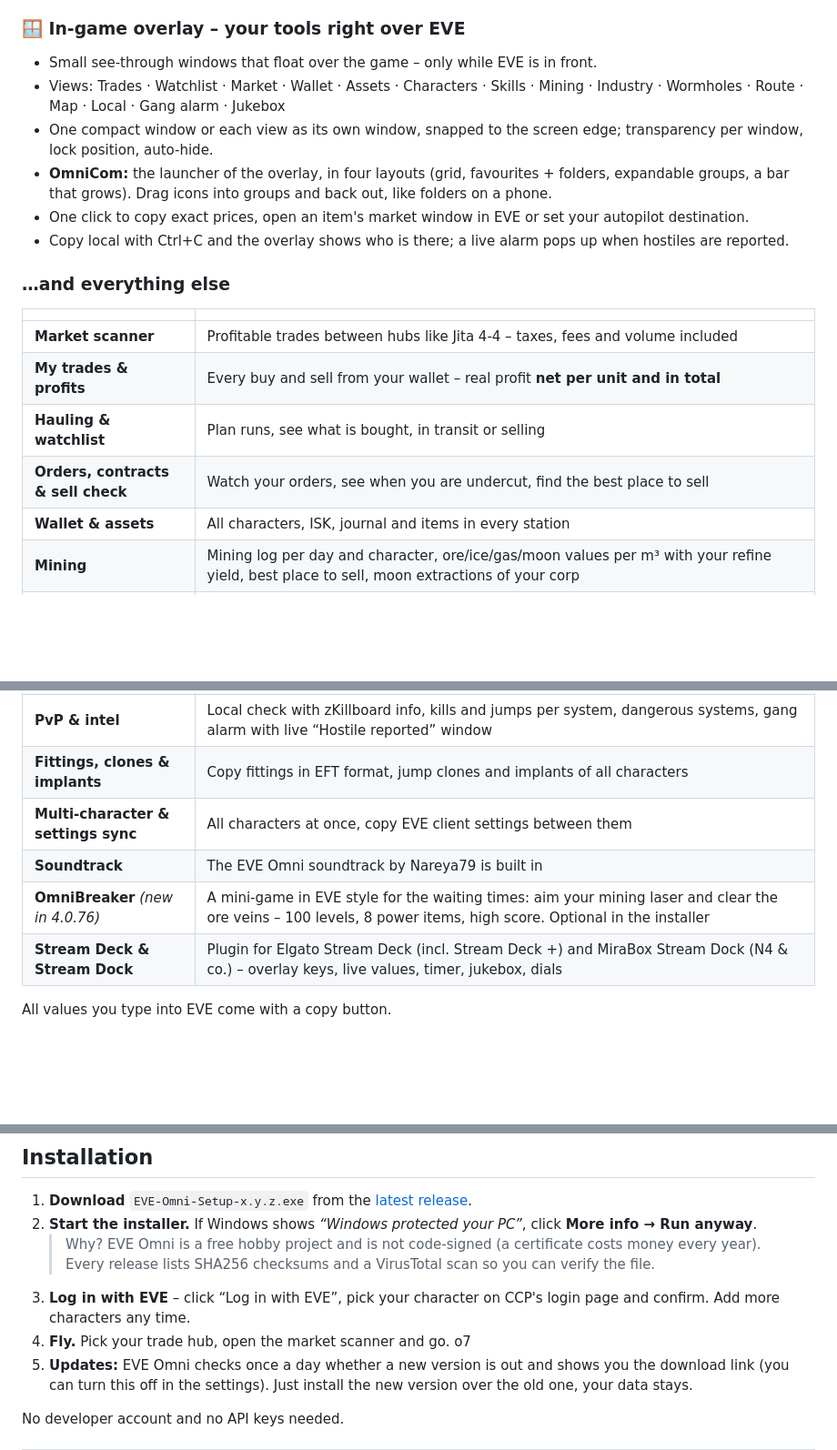
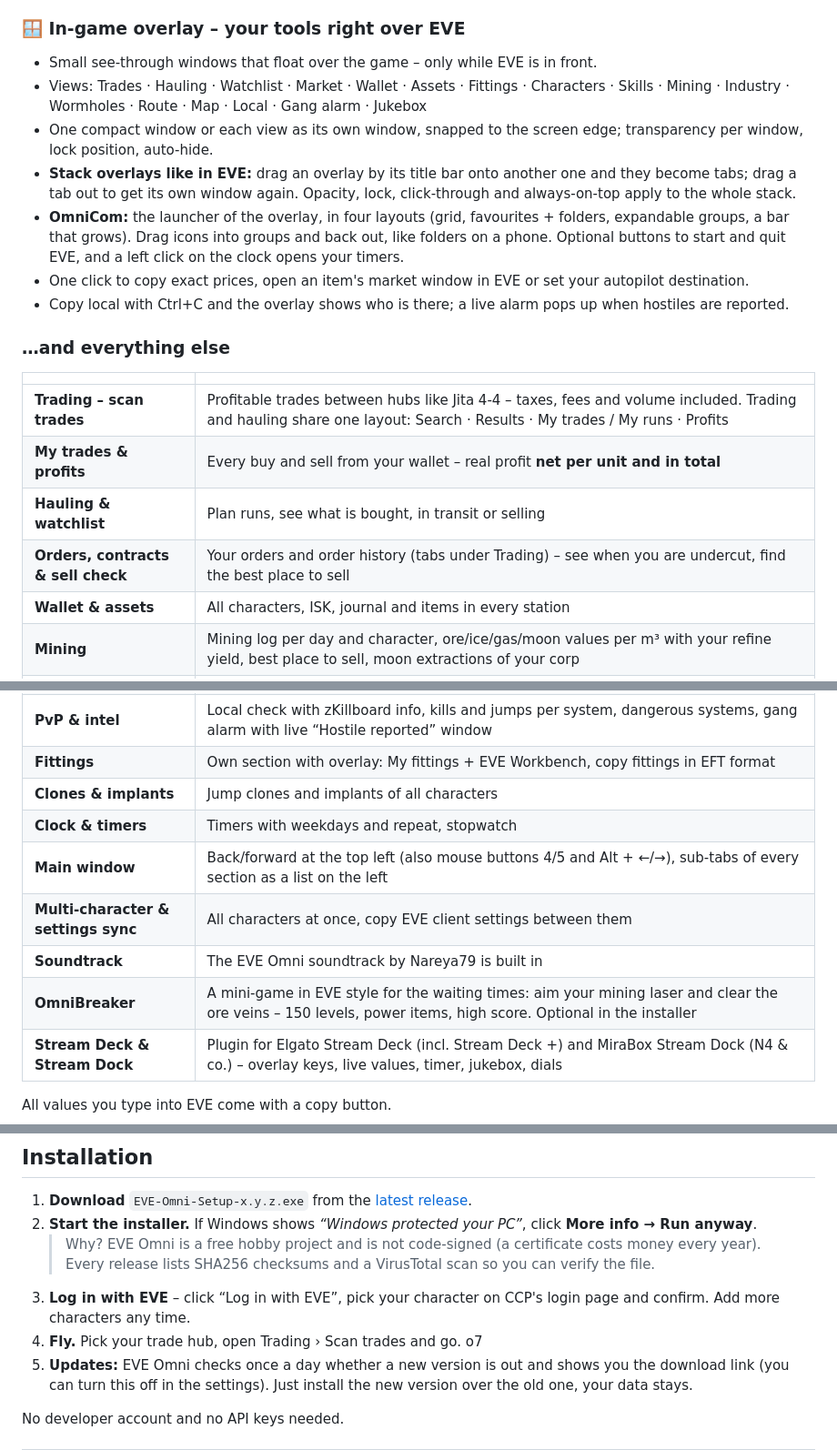
Before and after one commit to Nareya79/eve-omni, a Markdown page: README.md, 3 parts joined by grey strips. Shown at 91% size. Drawn GitHub-style; blank space fills up the shorter version.

Commit message:
README: features of 5.1.0 (stack overlays, Fittings, timers, Scan trades)

```diff
--- a/README.md
+++ b/README.md
@@ -39,19 +39,20 @@
 
 ### 🪟 In-game overlay – your tools right over EVE
 - Small see-through windows that float over the game – only while EVE is in front.
-- Views: Trades · Watchlist · Market · Wallet · Assets · Characters · Skills · Mining · Industry · Wormholes · Route · Map · Local · Gang alarm · Jukebox
+- Views: Trades · Hauling · Watchlist · Market · Wallet · Assets · Fittings · Characters · Skills · Mining · Industry · Wormholes · Route · Map · Local · Gang alarm · Jukebox
 - One compact window or each view as its own window, snapped to the screen edge; transparency per window, lock position, auto-hide.
-- **OmniCom:** the launcher of the overlay, in four layouts (grid, favourites + folders, expandable groups, a bar that grows). Drag icons into groups and back out, like folders on a phone.
+- **Stack overlays like in EVE:** drag an overlay by its title bar onto another one and they become tabs; drag a tab out to get its own window again. Opacity, lock, click-through and always-on-top apply to the whole stack.
+- **OmniCom:** the launcher of the overlay, in four layouts (grid, favourites + folders, expandable groups, a bar that grows). Drag icons into groups and back out, like folders on a phone. Optional buttons to start and quit EVE, and a left click on the clock opens your timers.
 - One click to copy exact prices, open an item's market window in EVE or set your autopilot destination.
 - Copy local with Ctrl+C and the overlay shows who is there; a live alarm pops up when hostiles are reported.
 
 ### …and everything else
 | | |
 |---|---|
-| **Market scanner** | Profitable trades between hubs like Jita 4-4 – taxes, fees and volume included |
+| **Trading – scan trades** | Profitable trades between hubs like Jita 4-4 – taxes, fees and volume included. Trading and hauling share one layout: Search · Results · My trades / My runs · Profits |
 | **My trades & profits** | Every buy and sell from your wallet – real profit **net per unit and in total** |
 | **Hauling & watchlist** | Plan runs, see what is bought, in transit or selling |
-| **Orders, contracts & sell check** | Watch your orders, see when you are undercut, find the best place to sell |
+| **Orders, contracts & sell check** | Your orders and order history (tabs under Trading) – see when you are undercut, find the best place to sell |
 | **Wallet & assets** | All characters, ISK, journal and items in every station |
 | **Mining** | Mining log per day and character, ore/ice/gas/moon values per m³ with your refine yield, best place to sell, moon extractions of your corp |
 | **Industry & blueprints** | Jobs and blueprints |
@@ -61,10 +62,13 @@
 | **Skills** | Skill queue and trading skills – fees are calculated from your real skills |
 | **Navigation & wormholes** | Route planner, jump planner, map with jump bridges, Thera & Turnur connections via EVE-Scout, wormhole info, autopilot destination in one click |
 | **PvP & intel** | Local check with zKillboard info, kills and jumps per system, dangerous systems, gang alarm with live “Hostile reported” window |
-| **Fittings, clones & implants** | Copy fittings in EFT format, jump clones and implants of all characters |
+| **Fittings** | Own section with overlay: My fittings + EVE Workbench, copy fittings in EFT format |
+| **Clones & implants** | Jump clones and implants of all characters |
+| **Clock & timers** | Timers with weekdays and repeat, stopwatch |
+| **Main window** | Back/forward at the top left (also mouse buttons 4/5 and Alt + ←/→), sub-tabs of every section as a list on the left |
 | **Multi-character & settings sync** | All characters at once, copy EVE client settings between them |
 | **Soundtrack** | The EVE Omni soundtrack by Nareya79 is built in |
-| **OmniBreaker** *(new in 4.0.76)* | A mini-game in EVE style for the waiting times: aim your mining laser and clear the ore veins – 100 levels, 8 power items, high score. Optional in the installer |
+| **OmniBreaker** | A mini-game in EVE style for the waiting times: aim your mining laser and clear the ore veins – 150 levels, power items, high score. Optional in the installer |
 | **Stream Deck & Stream Dock** | Plugin for Elgato Stream Deck (incl. Stream Deck +) and MiraBox Stream Dock (N4 & co.) – overlay keys, live values, timer, jukebox, dials |
 
 All values you type into EVE come with a copy button.
@@ -102,7 +106,7 @@ A browser version (single HTML file) is included in this repository for other sy
 2. **Start the installer.** If Windows shows *“Windows protected your PC”*, click **More info → Run anyway**.
    > Why? EVE Omni is a free hobby project and is not code-signed (a certificate costs money every year). Every release lists SHA256 checksums and a VirusTotal scan so you can verify the file.
 3. **Log in with EVE** – click “Log in with EVE”, pick your character on CCP's login page and confirm. Add more characters any time.
-4. **Fly.** Pick your trade hub, open the market scanner and go. o7
+4. **Fly.** Pick your trade hub, open Trading › Scan trades and go. o7
 5. **Updates:** EVE Omni checks once a day whether a new version is out and shows you the download link (you can turn this off in the settings). Just install the new version over the old one, your data stays.
 
 No developer account and no API keys needed.
```
